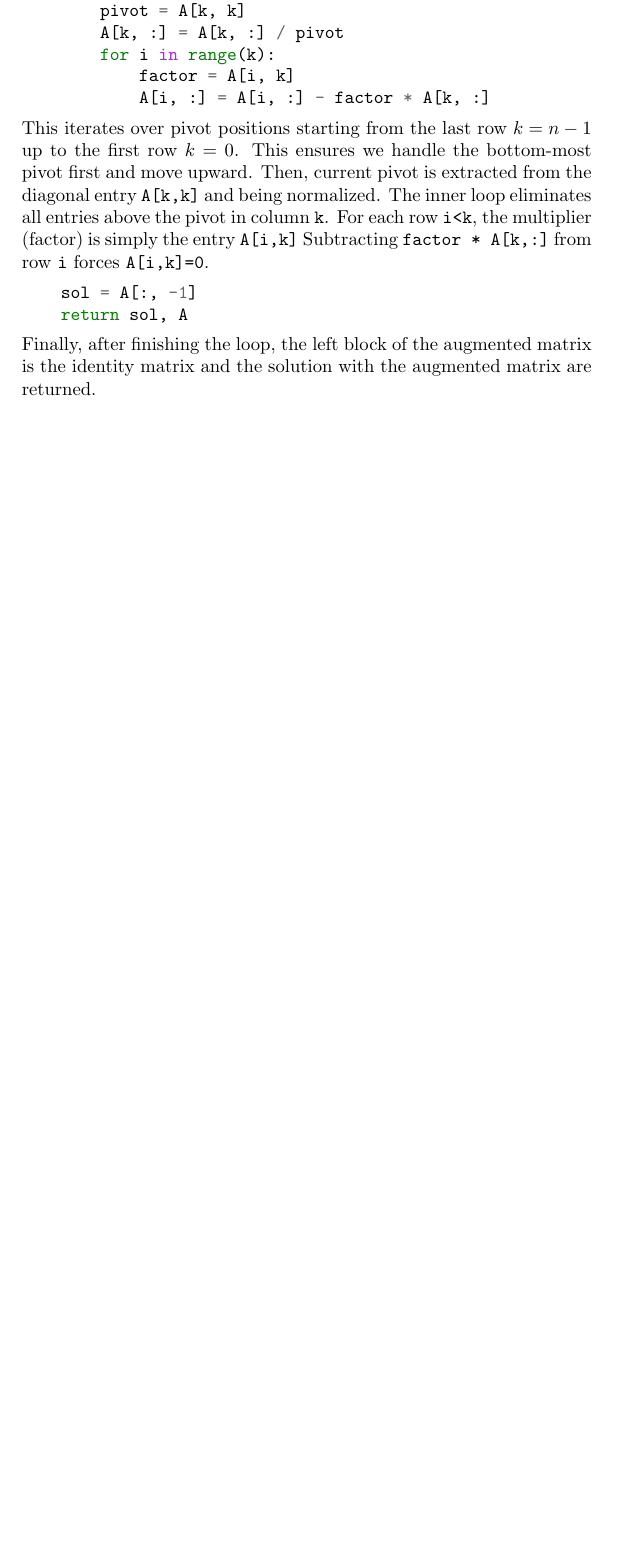
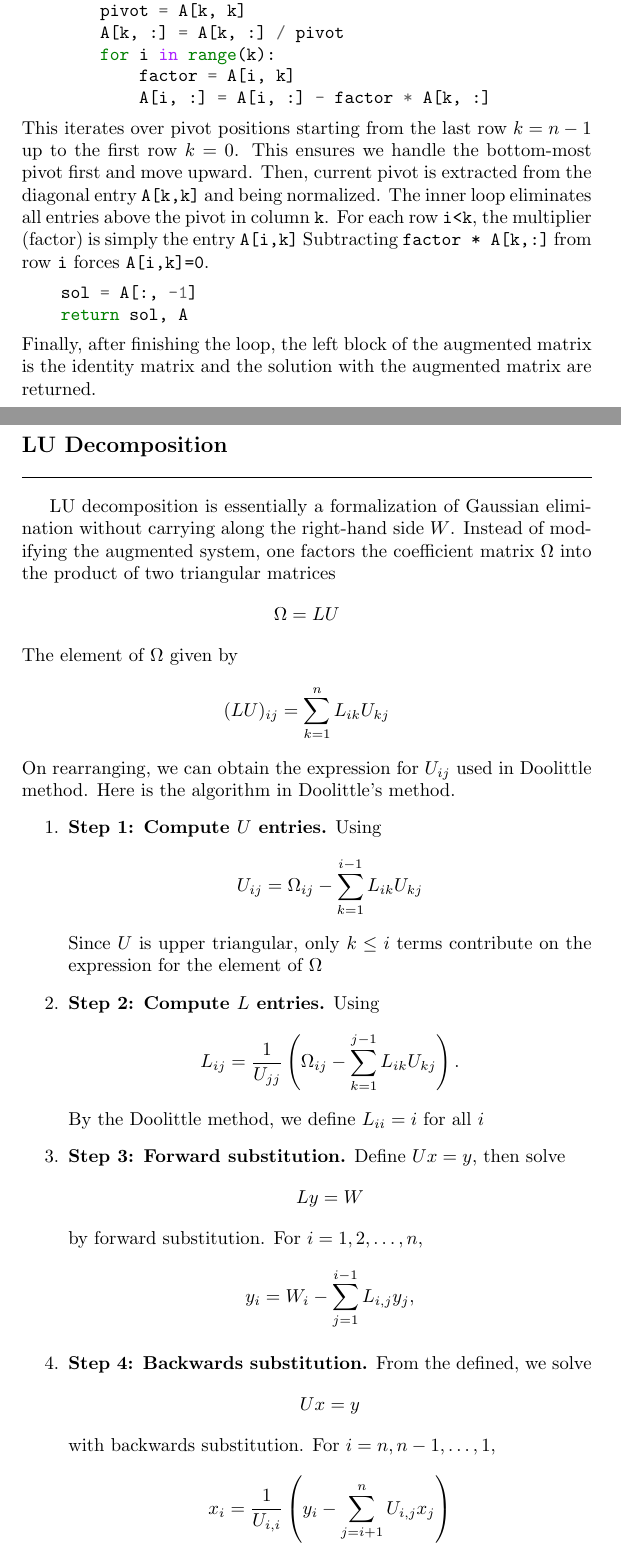
Before and after one commit to JohanesFaustus/PhysicalMathematics, a LaTeX document (Chapter/ComputationalApproach/LinAlg/linalg.tex): part of page 5 of 5 before the commit and two parts of pages 5 and 6 of 6 after it, the two joined at a grey line, cut so that both start at the same text, the shorter picture padded with empty space. Compiled offline with pdfLaTeX.

Commit message:
added lu decom

```diff
--- a/Chapter/ComputationalApproach/LinAlg/linalg.tex
+++ b/Chapter/ComputationalApproach/LinAlg/linalg.tex
@@ -365,4 +365,47 @@ Subtracting \verb|factor * A[k,:]| from row \verb|i| forces \verb|A[i,k]=0|.
     return sol, A
 \end{minted}
 Finally, after finishing the loop, the left block of the augmented matrix is the identity matrix and the solution  with the augmented matrix are returned.
+
+\subsection{LU Decomposition}
+LU decomposition is essentially a formalization of Gaussian elimination without carrying along the right-hand side $W$.
+Instead of modifying the augmented system, one factors the coefficient matrix $\Omega$ into the product of two triangular matrices
+\begin{equation*}
+    \Omega=LU
+\end{equation*}
+The element of $\Omega$ given by
+\begin{equation*}
+    (LU)_{ij}=\sum_{k=1 }^{n}L_{ik}U_{kj}
+\end{equation*}
+On rearranging, we can obtain the expression for $U_{ij}$ used in Doolittle method.
+Here is the algorithm in Doolittle’s method.
+\begin{enumerate}
+    \item \textbf{Step 1: Compute $U$ entries.} Using
+    \begin{equation*}
+        U_{ij} = \Omega_{ij} - \sum_{k=1}^{i-1} L_{ik} U_{kj}
+    \end{equation*}
+    Since $U$ is upper triangular, only $k \leq i$ terms contribute on the expression for the element of $\Omega$
+    \item \textbf{Step 2: Compute $L$ entries.} Using
+    \begin{equation*}
+        L_{ij} = \frac{1}{U_{jj}} \left( \Omega_{ij} - \sum_{k=1}^{j-1} L_{ik} U_{kj} \right).
+    \end{equation*}
+    By the Doolittle method, we define $L_{ii}=i$ for all $i$
+    \item \textbf{Step 3: Forward substitution.} Define $Ux=y$, then solve
+    \begin{equation*}
+        Ly=W
+    \end{equation*}
+    by forward substitution.
+    For $i = 1,2,\ldots,n$,
+    \begin{equation*}
+        y_i = W_i - \sum_{j=1}^{i-1} L_{i,j} y_j,
+    \end{equation*}
+    \item \textbf{Step 4: Backwards substitution.} From the defined, we solve
+    \begin{equation*}
+        Ux=y
+    \end{equation*}
+    with backwards substitution.
+    For $i = n, n-1, \ldots, 1$,
+    \begin{equation*}
+       x_i = \frac{1}{U_{i,i}} \left( y_i - \sum_{j=i+1}^{n} U_{i,j} x_j \right)
+    \end{equation*}
+\end{enumerate}
 \end{document}
```
Also changed, not shown: 1 other file.
